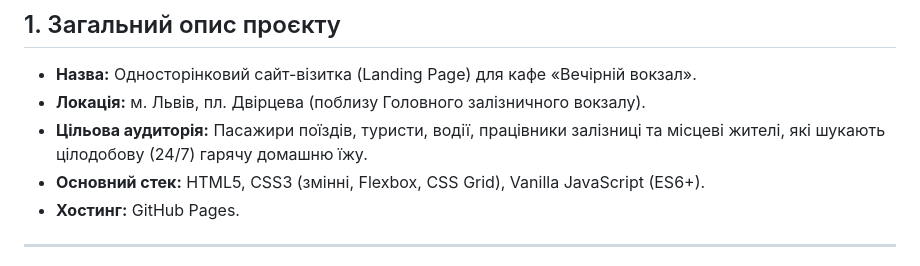
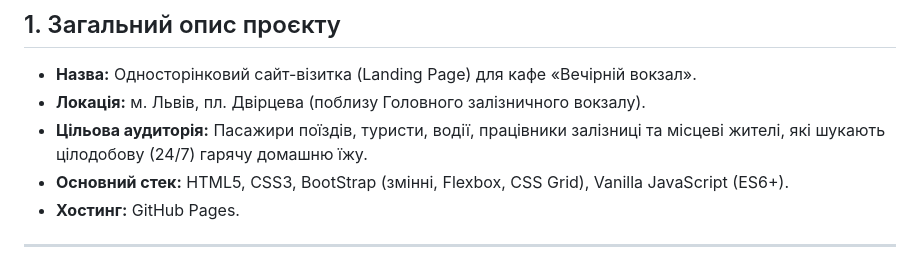
Before and after one commit to quilix11/quilix11.github.io, a Markdown page: SPEC.md, the part around the change. GitHub-like rendering.

```diff
--- a/SPEC.md
+++ b/SPEC.md
@@ -4,7 +4,7 @@
 * **Назва:** Односторінковий сайт-візитка (Landing Page) для кафе «Вечірній вокзал».
 * **Локація:** м. Львів, пл. Двірцева (поблизу Головного залізничного вокзалу).
 * **Цільова аудиторія:** Пасажири поїздів, туристи, водії, працівники залізниці та місцеві жителі, які шукають цілодобову (24/7) гарячу домашню їжу.
-* **Основний стек:** HTML5, CSS3 (змінні, Flexbox, CSS Grid), Vanilla JavaScript (ES6+).
+* **Основний стек:** HTML5, CSS3, BootStrap (змінні, Flexbox, CSS Grid), Vanilla JavaScript (ES6+).
 * **Хостинг:** GitHub Pages.
 
 ---
```
